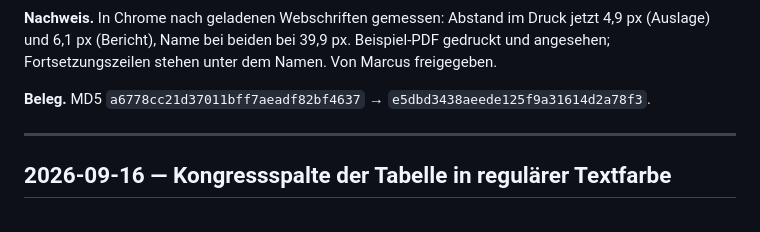
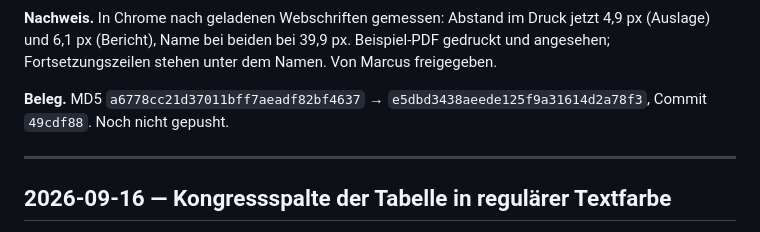
Before and after one commit to Barings1995/jahresvorschau, a Markdown page: Änderungslog_Jahresvorschau.md, the part around the change. Drawn GitHub-style.

Commit message:
Log: Commit-Kennung zum Eintrag Druckabstand Kongressspalte
Co-Authored-By: Claude Opus 5 <noreply@anthropic.com>

```diff
--- a/Änderungslog_Jahresvorschau.md
+++ b/Änderungslog_Jahresvorschau.md
@@ -43,7 +43,7 @@ jetzt 4,9 px (Auslage) und 6,1 px (Bericht), Name bei beiden bei 39,9 px.
 Beispiel-PDF gedruckt und angesehen; Fortsetzungszeilen stehen unter dem Namen.
 Von Marcus freigegeben.
 
-**Beleg.** MD5 `a6778cc21d37011bff7aeadf82bf4637` → `e5dbd3438aeede125f9a31614d2a78f3`.
+**Beleg.** MD5 `a6778cc21d37011bff7aeadf82bf4637` → `e5dbd3438aeede125f9a31614d2a78f3`, Commit `49cdf88`. Noch nicht gepusht.
 
 ---
 
```
